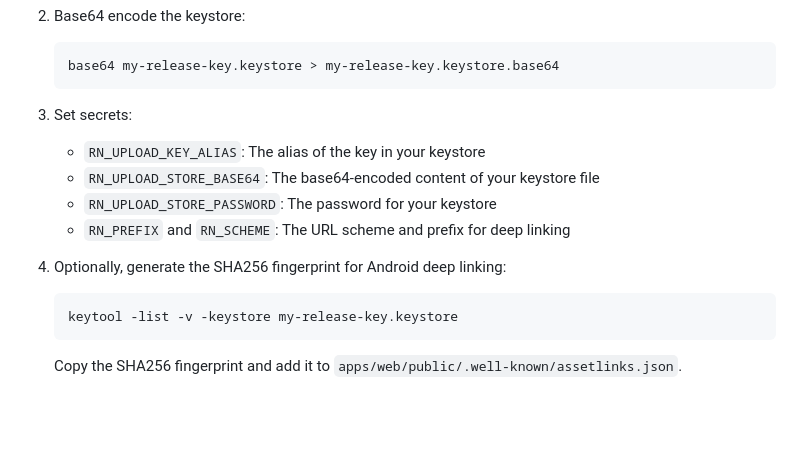
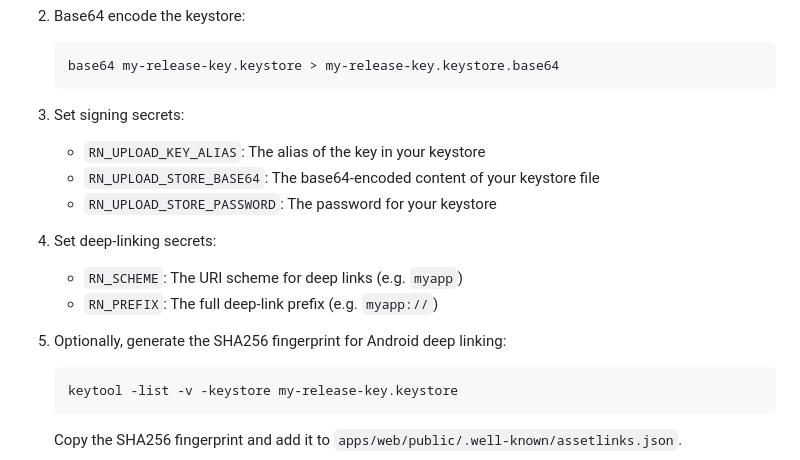
Before and after one commit to tiesen243/qianyu, a Markdown page: README.md, the part around the change. Drawn GitHub-style; blank space fills up the shorter version.

Commit message:
docs: give RN_PREFIX and RN_SCHEME their own documented bullet points
Agent-Logs-Url: https://github.com/tiesen243/qianyu/sessions/1184271a-f8f9-490c-998f-4602f783b2aa

Co-authored-by: tiesen243 <101703006+tiesen243@users.noreply.github.com>

````diff
--- a/README.md
+++ b/README.md
@@ -191,13 +191,16 @@ Set the following repository secrets before running the publish workflows:
    base64 my-release-key.keystore > my-release-key.keystore.base64
    ```
 
-3. Set secrets:
+3. Set signing secrets:
    - `RN_UPLOAD_KEY_ALIAS`: The alias of the key in your keystore
    - `RN_UPLOAD_STORE_BASE64`: The base64-encoded content of your keystore file
    - `RN_UPLOAD_STORE_PASSWORD`: The password for your keystore
-   - `RN_PREFIX` and `RN_SCHEME`: The URL scheme and prefix for deep linking
 
-4. Optionally, generate the SHA256 fingerprint for Android deep linking:
+4. Set deep-linking secrets:
+   - `RN_SCHEME`: The URI scheme for deep links (e.g. `myapp`)
+   - `RN_PREFIX`: The full deep-link prefix (e.g. `myapp://`)
+
+5. Optionally, generate the SHA256 fingerprint for Android deep linking:
 
    ```bash
    keytool -list -v -keystore my-release-key.keystore
````
